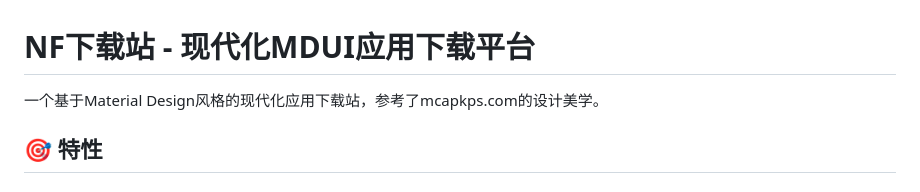
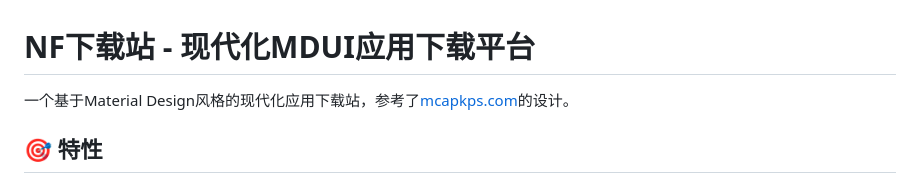
Before and after one commit to NovaFlare-Engine-Concentration/NF-DownloadCH, a Markdown page: README.md, the part around one of its changes. GitHub-like rendering.

```diff
--- a/README.md
+++ b/README.md
@@ -1,6 +1,6 @@
 # NF下载站 - 现代化MDUI应用下载平台
 
-一个基于Material Design风格的现代化应用下载站，参考了mcapkps.com的设计美学。
+一个基于Material Design风格的现代化应用下载站，参考了[mcapkps.com](mcapkps.com)的设计。
 
 ## 🎯 特性
 
```
Also changed, not shown: other parts of README.md (+1 -0 lines).
